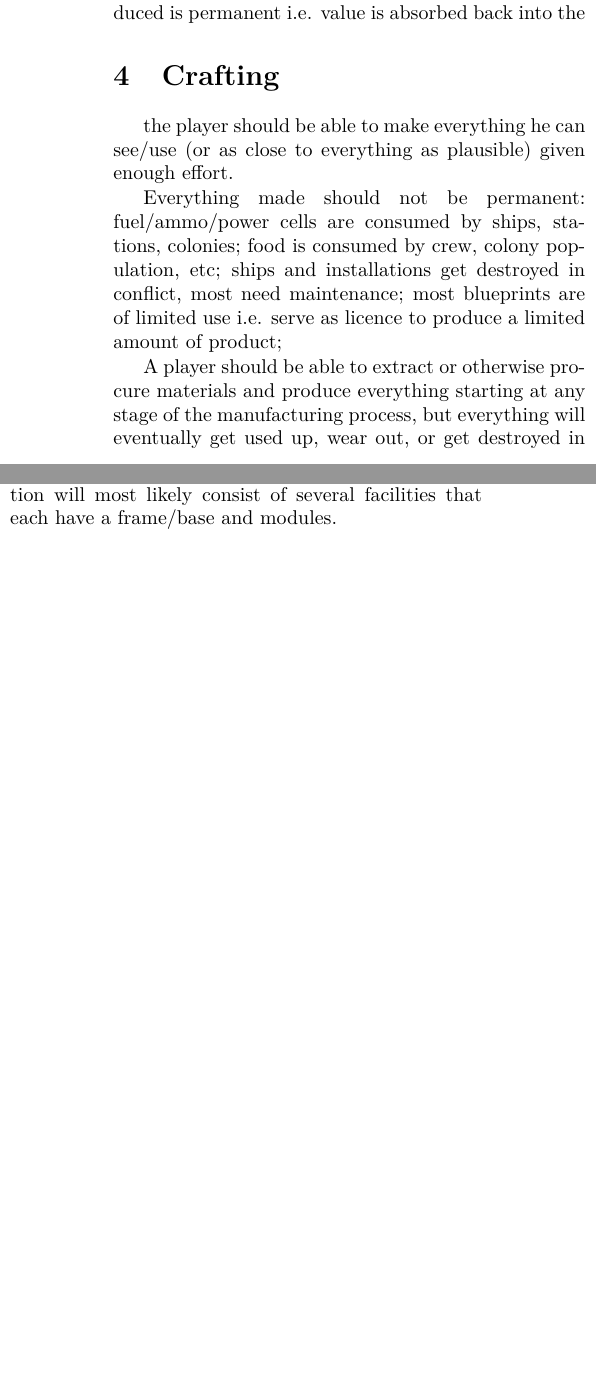
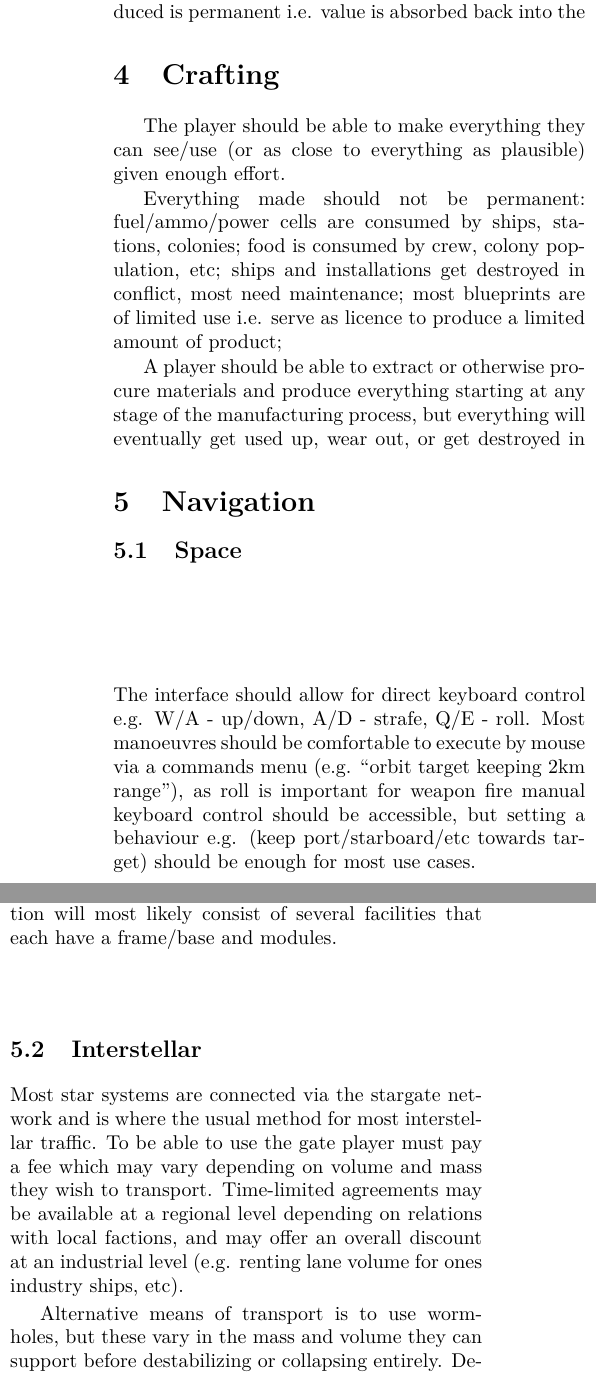
Before and after one commit to jinnturtle/stardust_g1, a LaTeX document (gameplay_docs/src/gdd/main.tex): two parts of the columns of page 2 of 3 before the commit and two parts of the columns of page 2 of 4 after it, joined at a grey line, cut so that both start at the same text, the shorter picture padded with empty space. Compiled offline with pdfLaTeX.

Commit message:
made some notes on navigation in the design doc

```diff
--- a/gameplay_docs/src/gdd/main.tex
+++ b/gameplay_docs/src/gdd/main.tex
@@ -74,7 +74,7 @@ due to object permanence.
 
 \section{Crafting}
 \begin{multicols}{2}
-the player should be able to make everything he can see/use (or as close to
+The player should be able to make everything they can see/use (or as close to
 everything as plausible) given enough effort.
 
 Everything made should not be permanent: fuel/ammo/power cells are consumed by
@@ -97,3 +97,28 @@ that can be mounted on it.
 
 A planetary settlement/colony or a larger space station will most likely consist
 of several facilities that each have a frame/base and modules.
+\end{multicols}
+
+
+
+\section{Navigation}
+\begin{multicols}{2}
+
+\subsection{Space}
+The interface should allow for direct keyboard control e.g. W/A - up/down, A/D
+- strafe, Q/E - roll. Most manoeuvres should be comfortable to execute by mouse
+via a commands menu (e.g. ``orbit target keeping 2km range''), as roll is
+important for weapon fire manual keyboard control should be accessible, but
+setting a behaviour e.g. (keep port/starboard/etc towards target) should be
+enough for most use cases.
+
+\subsection{Interstellar}
+Most star systems are connected via the stargate network and is where the
+usual method for most interstellar traffic. To be able to use the gate player
+must pay a fee which may vary depending on volume and mass they wish to
+transport. Time-limited agreements may be available at a regional level
+depending on relations with local factions, and may offer an overall discount
+at an industrial level (e.g. renting lane volume for ones industry ships, etc).
+
+Alternative means of transport is to use worm-holes, but these vary in the mass
+and volume they can support before destabilizing or collapsing entirely.
```
Also changed, not shown: gameplay_docs/src/gdd/main.tex (42 more changed lines).
